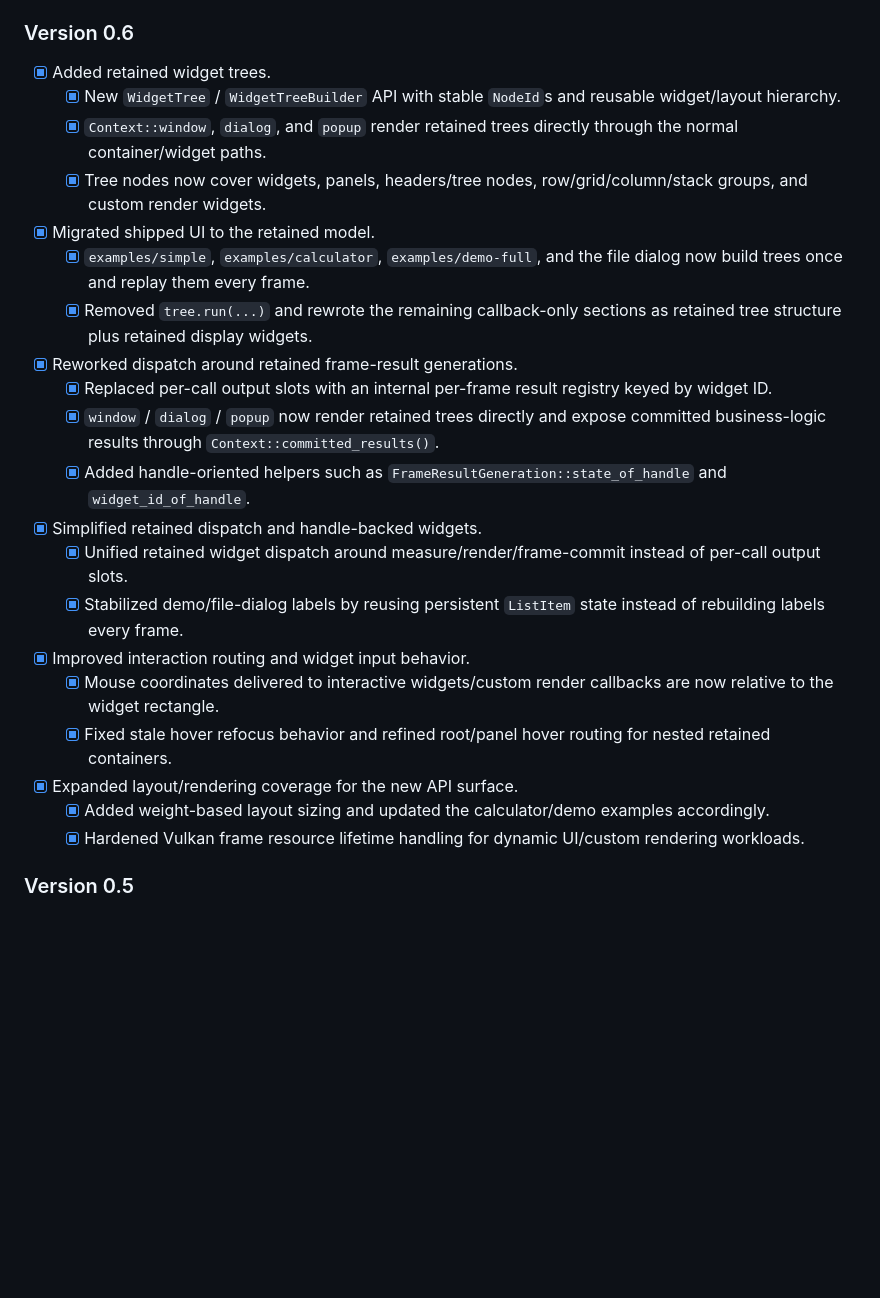
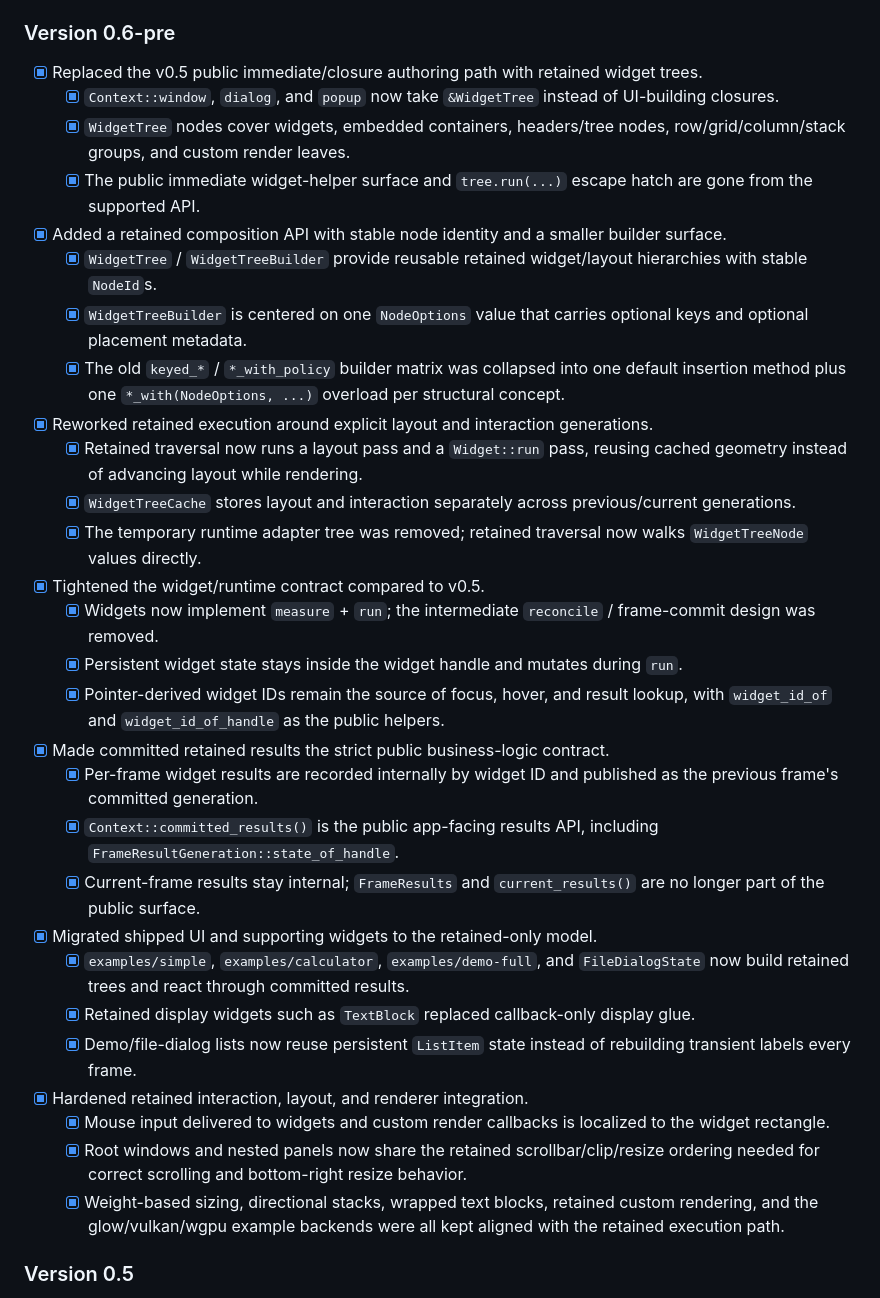
Before and after one commit to NeoCogi/neocogi-ui, a Markdown page: README.md, the part around one of its changes. Drawn GitHub-style; blank space fills up the shorter version.

Commit message:
Update README.md (v0.6-pre)
NeoCogi-Revision-ID: 139b93ccd20ca86fafe1ae7196befcc83fa44d81
NeoCogi-Platform-Repository: git@github.com:NeoCogi/neocogi-platform.git
NeoCogi-Platform-Ref: refs/notes/neocogi-companions
NeoCogi-Platform-Commit: fc8cfa6538be80d9b5b596b2f17192ec7d5450e0

```diff
--- a/README.md
+++ b/README.md
@@ -144,27 +144,35 @@ To export an atlas as Rust, enable `save-to-rust` (optionally `png_source` for P
 - `TextBlock` supports wrapped multi-line content while preserving outer padding without adding extra spacing between lines.
 - Custom rendering still goes through retained `custom_render` nodes, which receive layout, input, and clip information through `CustomRenderArgs`.
 
-### Version 0.6
-- [x] Added retained widget trees.
-    - [x] New `WidgetTree` / `WidgetTreeBuilder` API with stable `NodeId`s and reusable widget/layout hierarchy.
-    - [x] `Context::window`, `dialog`, and `popup` render retained trees directly through the normal container/widget paths.
-    - [x] Tree nodes now cover widgets, panels, headers/tree nodes, row/grid/column/stack groups, and custom render widgets.
-- [x] Migrated shipped UI to the retained model.
-    - [x] `examples/simple`, `examples/calculator`, `examples/demo-full`, and the file dialog now build trees once and replay them every frame.
-    - [x] Removed `tree.run(...)` and rewrote the remaining callback-only sections as retained tree structure plus retained display widgets.
-- [x] Reworked dispatch around retained frame-result generations.
-    - [x] Replaced per-call output slots with an internal per-frame result registry keyed by widget ID.
-    - [x] `window` / `dialog` / `popup` now render retained trees directly and expose committed business-logic results through `Context::committed_results()`.
-    - [x] Added handle-oriented helpers such as `FrameResultGeneration::state_of_handle` and `widget_id_of_handle`.
-- [x] Simplified retained dispatch and handle-backed widgets.
-    - [x] Unified retained widget dispatch around measure/render/frame-commit instead of per-call output slots.
-    - [x] Stabilized demo/file-dialog labels by reusing persistent `ListItem` state instead of rebuilding labels every frame.
-- [x] Improved interaction routing and widget input behavior.
-    - [x] Mouse coordinates delivered to interactive widgets/custom render callbacks are now relative to the widget rectangle.
-    - [x] Fixed stale hover refocus behavior and refined root/panel hover routing for nested retained containers.
-- [x] Expanded layout/rendering coverage for the new API surface.
-    - [x] Added weight-based layout sizing and updated the calculator/demo examples accordingly.
-    - [x] Hardened Vulkan frame resource lifetime handling for dynamic UI/custom rendering workloads.
+### Version 0.6-pre
+- [x] Replaced the v0.5 public immediate/closure authoring path with retained widget trees.
+    - [x] `Context::window`, `dialog`, and `popup` now take `&WidgetTree` instead of UI-building closures.
+    - [x] `WidgetTree` nodes cover widgets, embedded containers, headers/tree nodes, row/grid/column/stack groups, and custom render leaves.
+    - [x] The public immediate widget-helper surface and `tree.run(...)` escape hatch are gone from the supported API.
+- [x] Added a retained composition API with stable node identity and a smaller builder surface.
+    - [x] `WidgetTree` / `WidgetTreeBuilder` provide reusable retained widget/layout hierarchies with stable `NodeId`s.
+    - [x] `WidgetTreeBuilder` is centered on one `NodeOptions` value that carries optional keys and optional placement metadata.
+    - [x] The old `keyed_*` / `*_with_policy` builder matrix was collapsed into one default insertion method plus one `*_with(NodeOptions, ...)` overload per structural concept.
+- [x] Reworked retained execution around explicit layout and interaction generations.
+    - [x] Retained traversal now runs a layout pass and a `Widget::run` pass, reusing cached geometry instead of advancing layout while rendering.
+    - [x] `WidgetTreeCache` stores layout and interaction separately across previous/current generations.
+    - [x] The temporary runtime adapter tree was removed; retained traversal now walks `WidgetTreeNode` values directly.
+- [x] Tightened the widget/runtime contract compared to v0.5.
+    - [x] Widgets now implement `measure` + `run`; the intermediate `reconcile` / frame-commit design was removed.
+    - [x] Persistent widget state stays inside the widget handle and mutates during `run`.
+    - [x] Pointer-derived widget IDs remain the source of focus, hover, and result lookup, with `widget_id_of` and `widget_id_of_handle` as the public helpers.
+- [x] Made committed retained results the strict public business-logic contract.
+    - [x] Per-frame widget results are recorded internally by widget ID and published as the previous frame's committed generation.
+    - [x] `Context::committed_results()` is the public app-facing results API, including `FrameResultGeneration::state_of_handle`.
+    - [x] Current-frame results stay internal; `FrameResults` and `current_results()` are no longer part of the public surface.
+- [x] Migrated shipped UI and supporting widgets to the retained-only model.
+    - [x] `examples/simple`, `examples/calculator`, `examples/demo-full`, and `FileDialogState` now build retained trees and react through committed results.
+    - [x] Retained display widgets such as `TextBlock` replaced callback-only display glue.
+    - [x] Demo/file-dialog lists now reuse persistent `ListItem` state instead of rebuilding transient labels every frame.
+- [x] Hardened retained interaction, layout, and renderer integration.
+    - [x] Mouse input delivered to widgets and custom render callbacks is localized to the widget rectangle.
+    - [x] Root windows and nested panels now share the retained scrollbar/clip/resize ordering needed for correct scrolling and bottom-right resize behavior.
+    - [x] Weight-based sizing, directional stacks, wrapped text blocks, retained custom rendering, and the glow/vulkan/wgpu example backends were all kept aligned with the retained execution path.
 
 ### Version 0.5
 - [x] Widget identity moved fully to pointer-based IDs.
```
Also changed, not shown: other parts of README.md (+1 -1 lines), res/microui-0.6.png (added).
